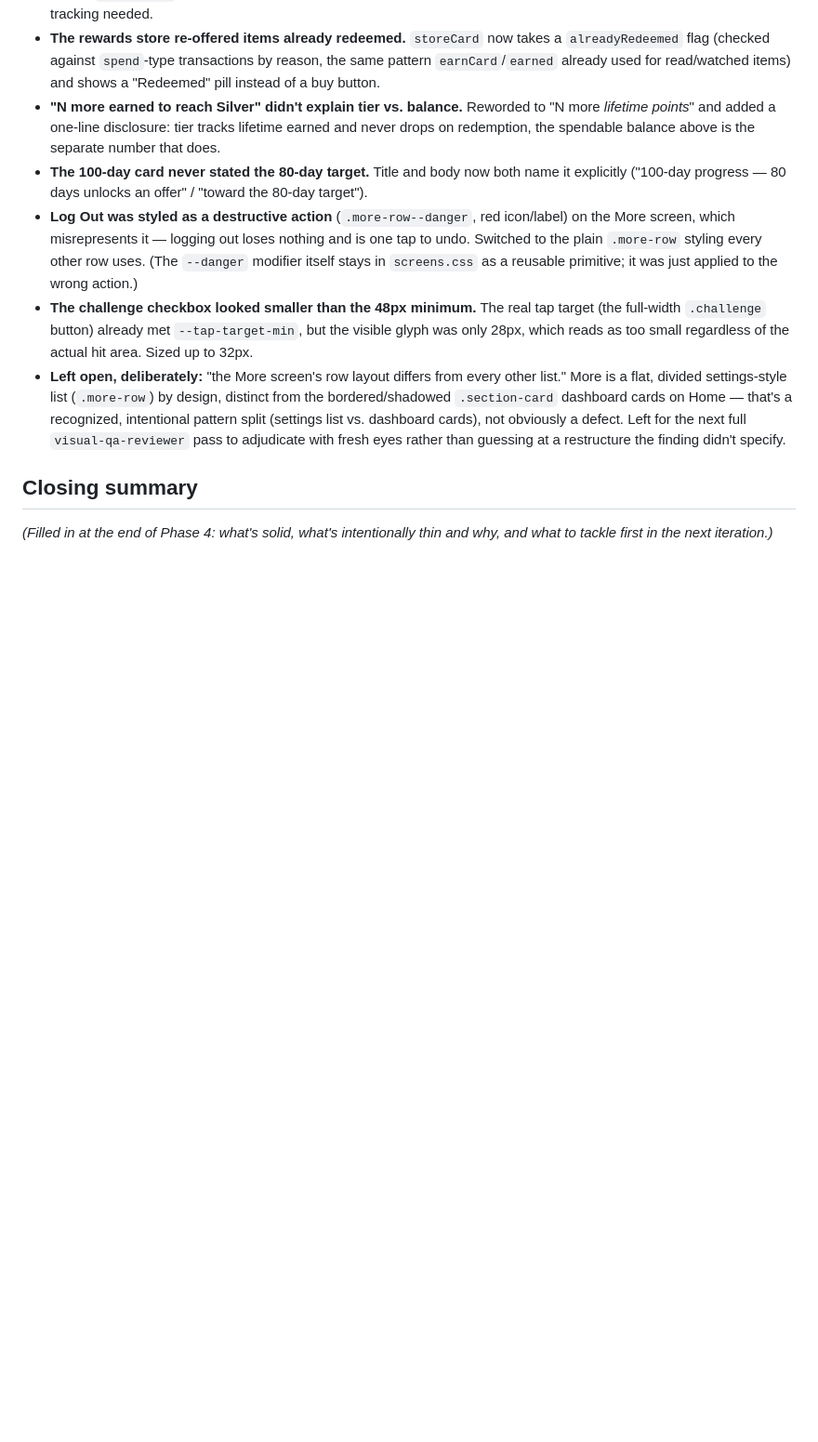
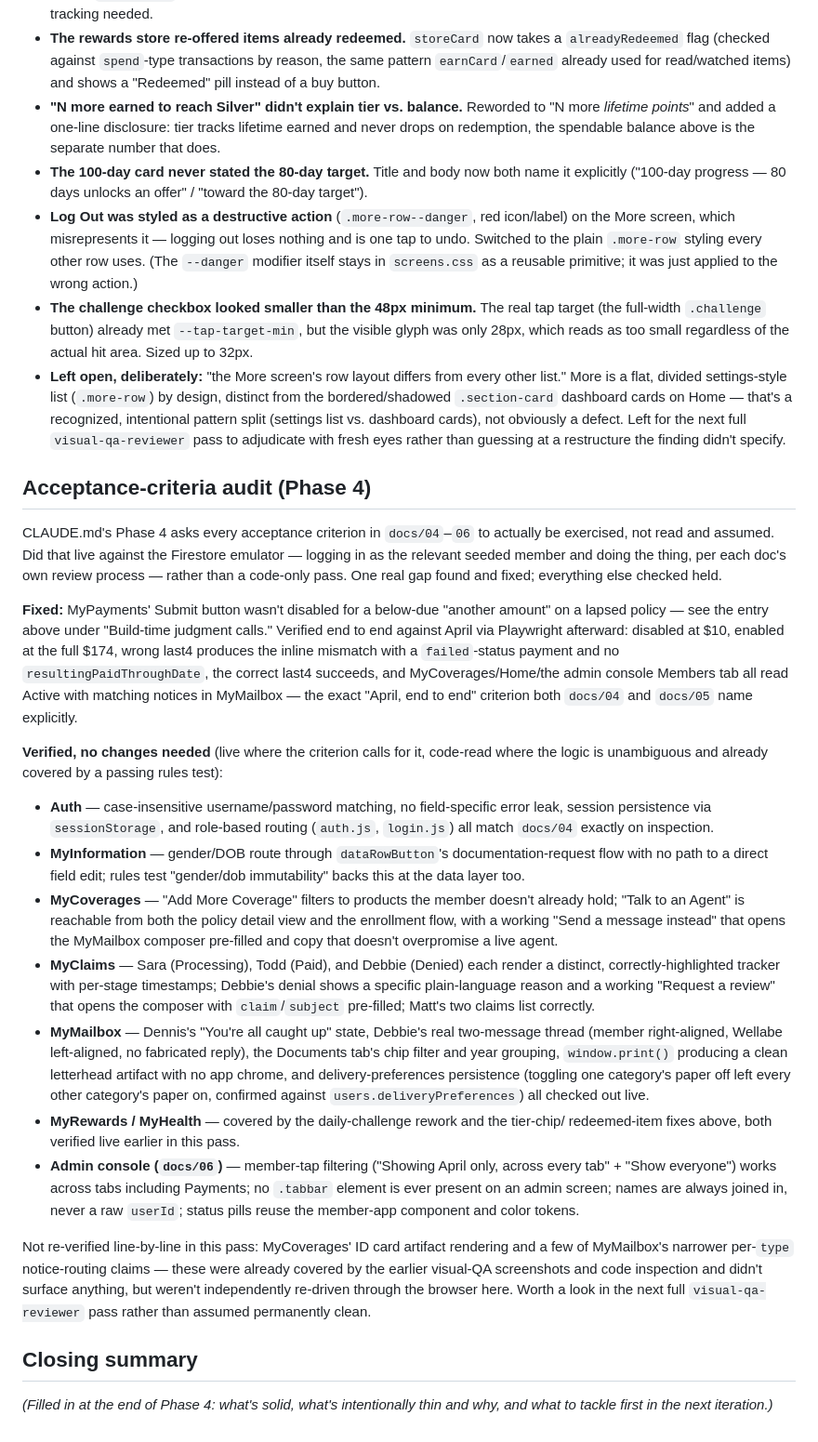
Before and after one commit to MJohnsonWellabe/mobileapp, a Markdown page: DECISIONS-LOG.md, the part around the change. Shown at 93% size. GitHub-like rendering; blank space fills up the shorter version.

Commit message:
Log the Phase 4 acceptance-criteria audit
Walked docs/04-06's acceptance criteria live against the emulator
rather than just reading code. One real gap found (already fixed and
committed separately): MyPayments' Submit button wasn't disabled for
a below-due partial payment on a lapsed policy. Everything else
checked — Auth, MyInformation, MyCoverages, MyClaims, MyMailbox, the
admin console's member filter — held up as specified.

```diff
--- a/DECISIONS-LOG.md
+++ b/DECISIONS-LOG.md
@@ -494,6 +494,57 @@ below.
   Left for the next full `visual-qa-reviewer` pass to adjudicate with fresh eyes rather than
   guessing at a restructure the finding didn't specify.
 
+## Acceptance-criteria audit (Phase 4)
+
+CLAUDE.md's Phase 4 asks every acceptance criterion in `docs/04`–`06` to actually be
+exercised, not read and assumed. Did that live against the Firestore emulator — logging in
+as the relevant seeded member and doing the thing, per each doc's own review process —
+rather than a code-only pass. One real gap found and fixed; everything else checked held.
+
+**Fixed:** MyPayments' Submit button wasn't disabled for a below-due "another amount" on a
+lapsed policy — see the entry above under "Build-time judgment calls." Verified end to end
+against April via Playwright afterward: disabled at $10, enabled at the full $174, wrong
+last4 produces the inline mismatch with a `failed`-status payment and no
+`resultingPaidThroughDate`, the correct last4 succeeds, and MyCoverages/Home/the admin
+console Members tab all read Active with matching notices in MyMailbox — the exact
+"April, end to end" criterion both `docs/04` and `docs/05` name explicitly.
+
+**Verified, no changes needed** (live where the criterion calls for it, code-read where the
+logic is unambiguous and already covered by a passing rules test):
+
+- **Auth** — case-insensitive username/password matching, no field-specific error leak,
+  session persistence via `sessionStorage`, and role-based routing (`auth.js`, `login.js`)
+  all match `docs/04` exactly on inspection.
+- **MyInformation** — gender/DOB route through `dataRowButton`'s documentation-request flow
+  with no path to a direct field edit; rules test "gender/dob immutability" backs this at
+  the data layer too.
+- **MyCoverages** — "Add More Coverage" filters to products the member doesn't already
+  hold; "Talk to an Agent" is reachable from both the policy detail view and the enrollment
+  flow, with a working "Send a message instead" that opens the MyMailbox composer
+  pre-filled and copy that doesn't overpromise a live agent.
+- **MyClaims** — Sara (Processing), Todd (Paid), and Debbie (Denied) each render a distinct,
+  correctly-highlighted tracker with per-stage timestamps; Debbie's denial shows a specific
+  plain-language reason and a working "Request a review" that opens the composer with
+  `claim`/`subject` pre-filled; Matt's two claims list correctly.
+- **MyMailbox** — Dennis's "You're all caught up" state, Debbie's real two-message thread
+  (member right-aligned, Wellabe left-aligned, no fabricated reply), the Documents tab's
+  chip filter and year grouping, `window.print()` producing a clean letterhead artifact with
+  no app chrome, and delivery-preferences persistence (toggling one category's paper off
+  left every other category's paper on, confirmed against `users.deliveryPreferences`) all
+  checked out live.
+- **MyRewards / MyHealth** — covered by the daily-challenge rework and the tier-chip/
+  redeemed-item fixes above, both verified live earlier in this pass.
+- **Admin console (`docs/06`)** — member-tap filtering ("Showing April only, across every
+  tab" + "Show everyone") works across tabs including Payments; no `.tabbar` element is
+  ever present on an admin screen; names are always joined in, never a raw `userId`; status
+  pills reuse the member-app component and color tokens.
+
+Not re-verified line-by-line in this pass: MyCoverages' ID card artifact rendering and a
+few of MyMailbox's narrower per-`type` notice-routing claims — these were already covered
+by the earlier visual-QA screenshots and code inspection and didn't surface anything, but
+weren't independently re-driven through the browser here. Worth a look in the next full
+`visual-qa-reviewer` pass rather than assumed permanently clean.
+
 ## Closing summary
 
 *(Filled in at the end of Phase 4: what's solid, what's intentionally thin and why, and
```
